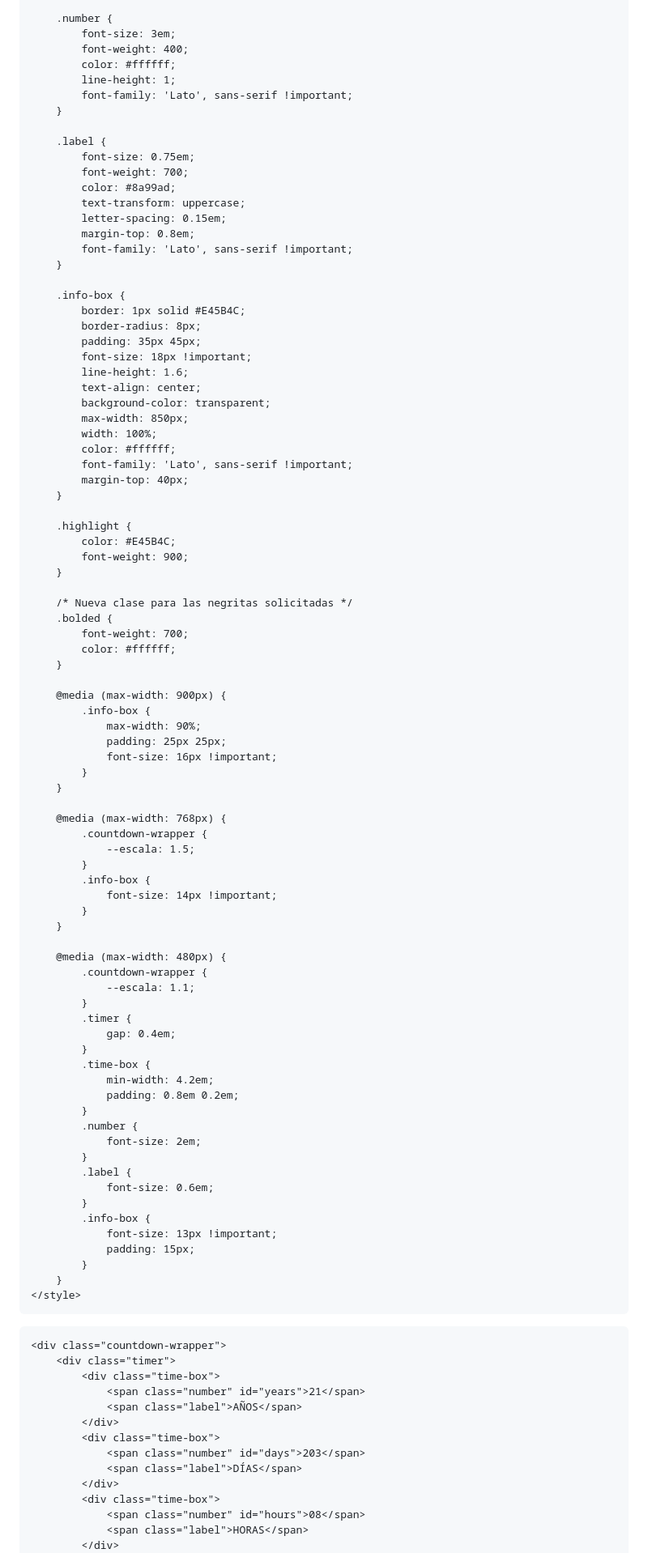
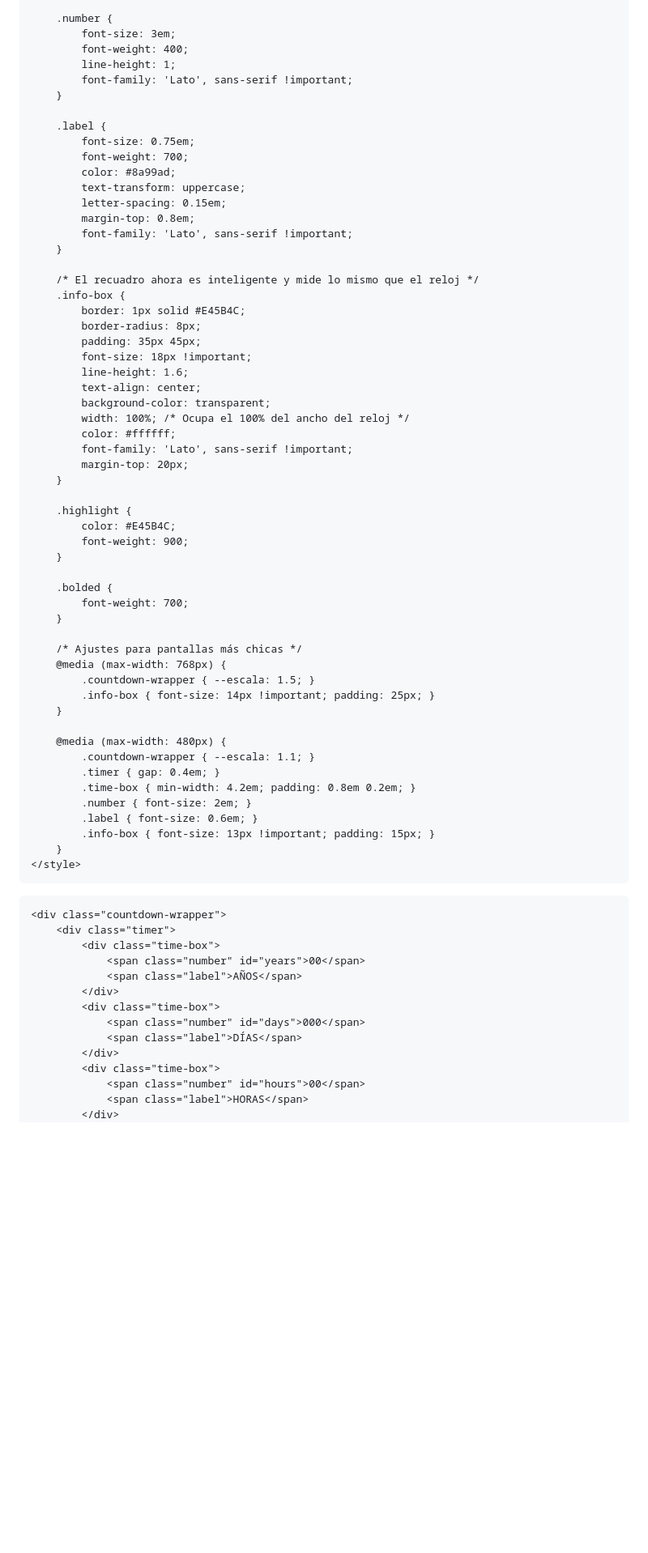
Before and after one commit to tinajuarez555-dev/tinajuarez555-dev.github.io, a Markdown page: README.md, the part around one of its changes. Shown at 81% size. Drawn GitHub-style; blank space fills up the shorter version.

```diff
--- a/README.md
+++ b/README.md
@@ -65,7 +70,6 @@
         .number {
             font-size: 3em;
             font-weight: 400;
-            color: #ffffff;
             line-height: 1;
             font-family: 'Lato', sans-serif !important;
         }
@@ -80,6 +84,7 @@
             font-family: 'Lato', sans-serif !important;
         }
 
+        /* El recuadro ahora es inteligente y mide lo mismo que el reloj */
         .info-box {
             border: 1px solid #E45B4C;
             border-radius: 8px;
@@ -88,11 +93,10 @@
             line-height: 1.6;
             text-align: center;
             background-color: transparent;
-            max-width: 850px;
-            width: 100%;
+            width: 100%; /* Ocupa el 100% del ancho del reloj */
             color: #ffffff;
             font-family: 'Lato', sans-serif !important;
-            margin-top: 40px;
+            margin-top: 20px;
         }
 
         .highlight {
@@ -100,50 +104,23 @@
             font-weight: 900;
         }
 
-        /* Nueva clase para las negritas solicitadas */
         .bolded {
             font-weight: 700;
-            color: #ffffff;
         }
 
-        @media (max-width: 900px) {
-            .info-box {
-                max-width: 90%;
-                padding: 25px 25px;
-                font-size: 16px !important;
-            }
-        }
-
+        /* Ajustes para pantallas más chicas */
         @media (max-width: 768px) {
-            .countdown-wrapper {
-                --escala: 1.5;
-            }
-            .info-box {
-                font-size: 14px !important;
-            }
+            .countdown-wrapper { --escala: 1.5; }
+            .info-box { font-size: 14px !important; padding: 25px; }
         }
 
         @media (max-width: 480px) {
-            .countdown-wrapper {
-                --escala: 1.1;
-            }
-            .timer {
-                gap: 0.4em;
-            }
-            .time-box {
-                min-width: 4.2em;
-                padding: 0.8em 0.2em;
-            }
-            .number {
-                font-size: 2em;
-            }
-            .label {
-                font-size: 0.6em;
-            }
-            .info-box {
-                font-size: 13px !important;
-                padding: 15px;
-            }
+            .countdown-wrapper { --escala: 1.1; }
+            .timer { gap: 0.4em; }
+            .time-box { min-width: 4.2em; padding: 0.8em 0.2em; }
+            .number { font-size: 2em; }
+            .label { font-size: 0.6em; }
+            .info-box { font-size: 13px !important; padding: 15px; }
         }
     </style>
 </head>
@@ -152,15 +129,15 @@
     <div class="countdown-wrapper">
         <div class="timer">
             <div class="time-box">
-                <span class="number" id="years">21</span>
+                <span class="number" id="years">00</span>
                 <span class="label">AÑOS</span>
             </div>
             <div class="time-box">
-                <span class="number" id="days">203</span>
+                <span class="number" id="days">000</span>
                 <span class="label">DÍAS</span>
             </div>
             <div class="time-box">
-                <span class="number" id="hours">08</span>
+                <span class="number" id="hours">00</span>
                 <span class="label">HORAS</span>
             </div>
             <div class="time-box">
```
Also changed, not shown: other parts of README.md (+15 -8 lines).
